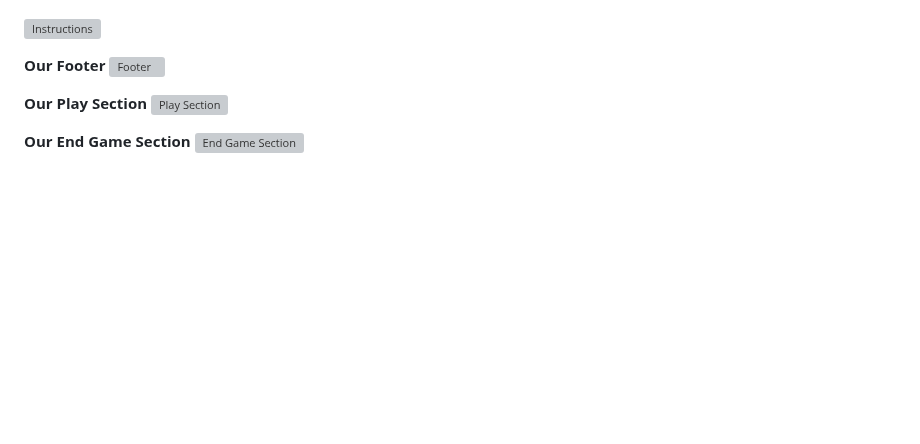
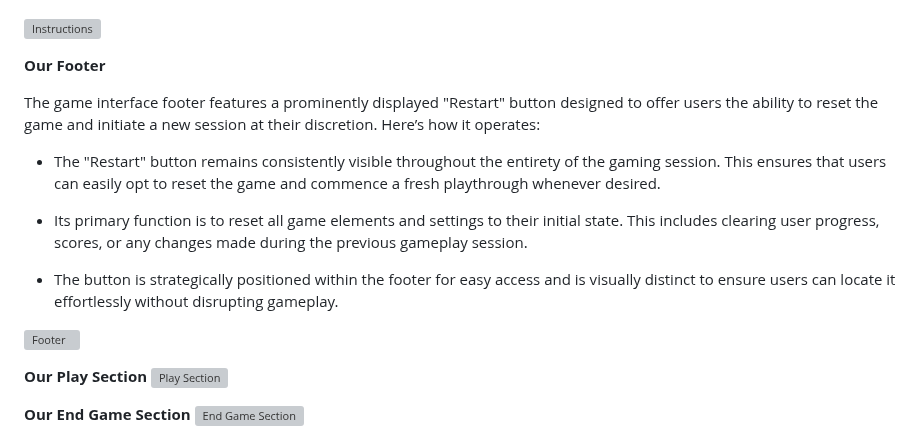
Before and after one commit to IvoSt98/anime-one-piece-quiz, a Markdown page: README.md, the part around the change. Rendered like a GitHub page; blank space fills up the shorter version; grey boxes are pictures that could not be loaded.

Commit message:
In Features-Our footer were added content

```diff
--- a/README.md
+++ b/README.md
@@ -69,6 +69,15 @@ The project is a web-based quiz application designed to evaluate users' knowledg
  ![Instructions](readme-screenshots/features/instructions.png)
 
  **Our Footer**
+
+ The game interface footer features a prominently displayed "Restart" button designed to offer users the ability to reset the game and initiate a new session at their discretion. Here’s how it operates:
+
+ + The "Restart" button remains consistently visible throughout the entirety of the gaming session. This ensures that users can easily opt to reset the game and commence a fresh playthrough whenever desired.
+
+ + Its primary function is to reset all game elements and settings to their initial state. This includes clearing user progress, scores, or any changes made during the previous gameplay session.
+
+ + The button is strategically positioned within the footer for easy access and is visually distinct to ensure users can locate it effortlessly without disrupting gameplay.
+
  ![Footer](readme-screenshots/features/footer.png)
 
  **Our Play Section**
```
